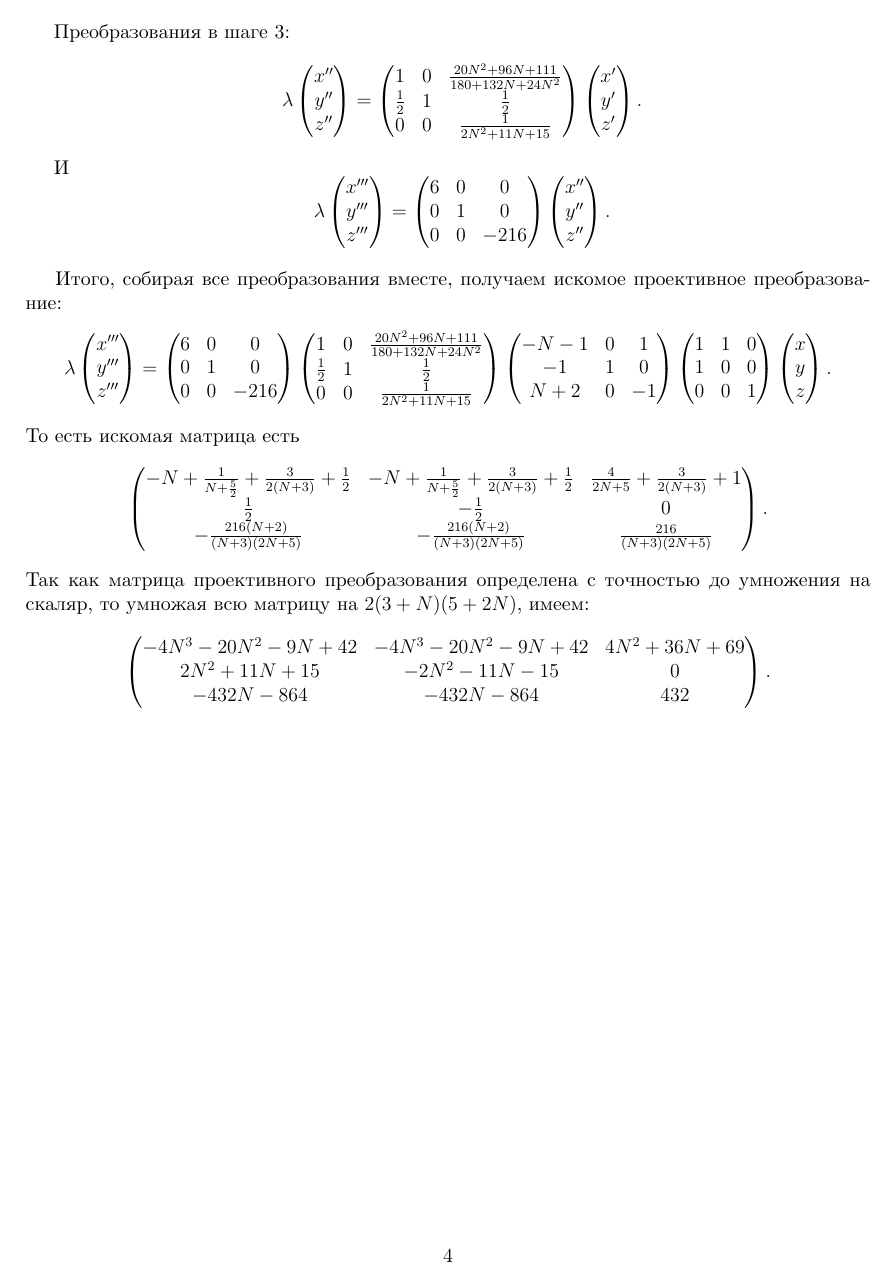
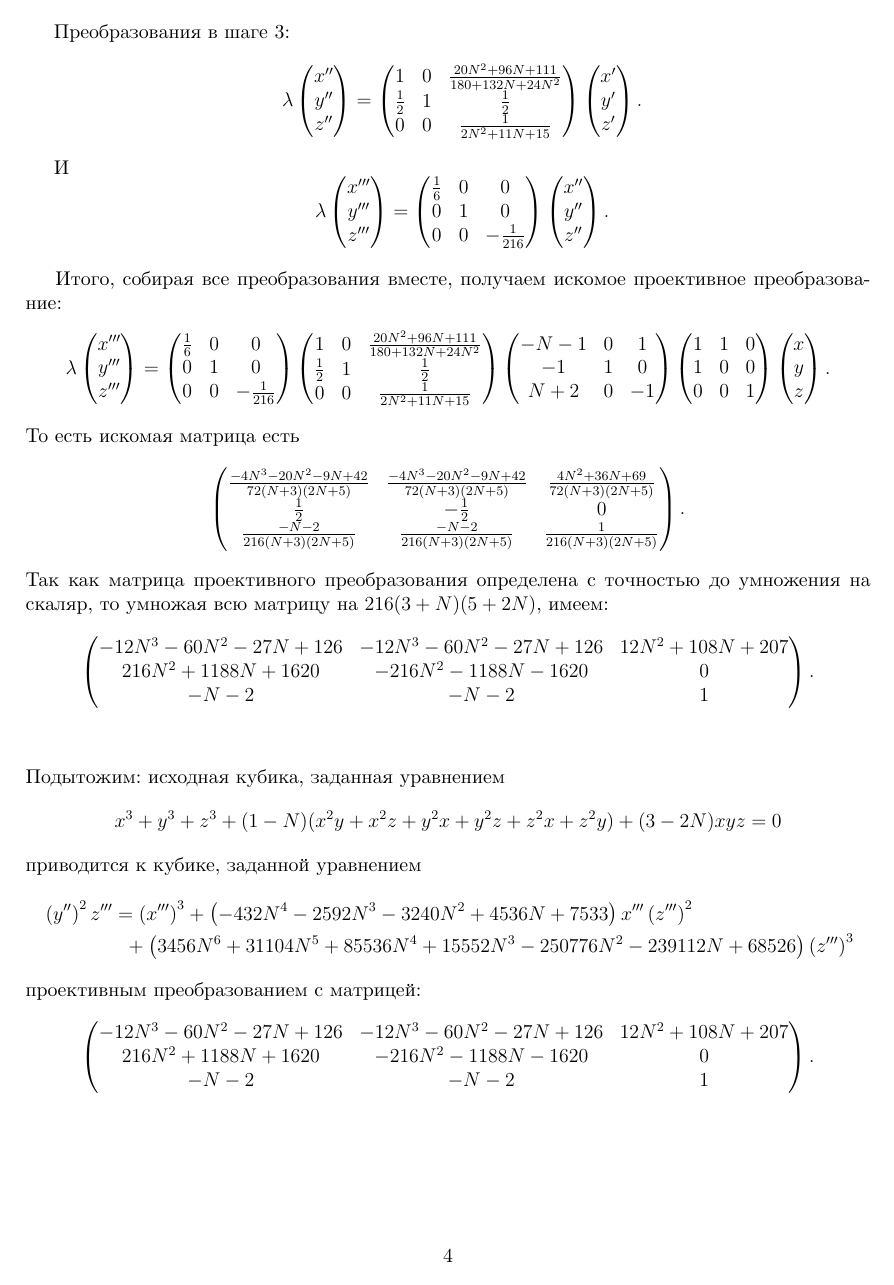
Before and after one commit to andreykaere/MathPrac, a LaTeX document (paper/main.tex): page 4 of 4. Compiled offline with XeLaTeX.

Commit message:
fixed error in Weierstrass form

```diff
--- a/paper/main.tex
+++ b/paper/main.tex
@@ -380,9 +381,9 @@
             z''' \\
         \end{pmatrix} =
         \begin{pmatrix}
-            6 & 0 & 0 \\
+            \frac{1}{6} & 0 & 0 \\
             0 & 1 & 0 \\
-            0 & 0 & -216 \\
+            0 & 0 & -\frac{1}{216} \\
         \end{pmatrix}
         \begin{pmatrix}
             x'' \\
@@ -401,9 +402,9 @@
             z''' \\
         \end{pmatrix} =
         \begin{pmatrix}
-            6 & 0 & 0 \\
+            \frac{1}{6} & 0 & 0 \\
             0 & 1 & 0 \\
-            0 & 0 & -216 \\
+            0 & 0 & -\frac{1}{216} \\
         \end{pmatrix}
         \begin{pmatrix}
             1 & 0 & \frac{20 N^2 + 96 N + 111}{180 + 132 N + 24 N^2} \\
@@ -429,30 +430,49 @@
     То есть искомая матрица есть
     \[
     \begin{pmatrix}
-     -N + \frac{1}{N + \frac{5}{2}} + \frac{3}{2
-   (N + 3)} + \frac{1}{2} &
-   -N + \frac{1}{N + \frac{5}{2}} + \frac{3}{2
-   (N + 3)} + \frac{1}{2} & \frac{4}{2 N + 5} + \frac{3}{2
-   (N + 3)} + 1 \\
- \frac{1}{2} & -\frac{1}{2} & 0 \\
- -\frac{216 (N + 2)}{(N + 3) (2 N + 5)} & -\frac{216
-   (N + 2)}{(N + 3) (2 N + 5)} & \frac{216}{(N + 3) (2 N + 5)}
-   \\
+        \frac{-4 N^3 - 20 N^2 - 9 N + 42}{72 (N + 3) (2 N + 5)} &
+        \frac{-4 N^3 - 20 N^2 - 9 N + 42}{72 (N + 3) (2 N + 5)} &
+        \frac{4 N^2 + 36 N + 69}{72 (N + 3) (2 N + 5)} \\
+        \frac{1}{2} &  -\frac{1}{2} & 0 \\
+        \frac{-N - 2}{216 (N + 3) (2 N + 5)} & \frac{-N - 2}{216
+        (N + 3) (2 N + 5)} & \frac{1}{216 (N + 3) (2 N + 5)} \\
     \end{pmatrix}
     .\]
     Так как матрица проективного преобразования определена с точностью до
-    умножения на скаляр, то умножая всю матрицу на \(2 (3 + N) (5 + 2 N)\),
+    умножения на скаляр, то умножая всю матрицу на \(216 (3 + N) (5 + 2 N)\),
     имеем:
     \[
     \begin{pmatrix}
-        -4 N^3 - 20 N^2 - 9 N + 42 & -4 N^3 - 20 N^2 - 9 N + 42 & 4 N^2 + 36 N + 69 \\
-        2 N^2 + 11 N + 15 &  -2 N^2 - 11 N - 15 & 0 \\
-        -432 N - 864 &  -432 N - 864 & 432 \\
+        -12 N^3 - 60 N^2 - 27 N + 126 &  -12 N^3 - 60 N^2 - 27 N + 126 &
+        12 N^2 + 108 N + 207 \\
+        216 N^2 + 1188 N + 1620 &  -216 N^2 - 1188 N - 1620 & 0 \\
+        -N - 2 &  -N - 2 & 1 \\
     \end{pmatrix}
     .\]
 
+    \bigskip
+    \bigskip
 
-
-
-
+    \noindent Подытожим: исходная кубика, заданная уравнением
+    \[
+    x^3 + y^3 + z^3 + (1 - N) (x^2 y + x^2 z + y^2 x + y^2 z + z^2 x + z^2 y) +
+    (3 - 2 N) x y z = 0
+    \]
+    приводится к кубике, заданной уравнением
+    \begin{multline*}
+        \left( y'' \right)^2 z''' = \left( x''' \right)^3  +  \left(-432 N^4
+        - 2592 N^3 - 3240 N^2 + 4536 N + 7533\right) x''' \left( z'''
+        \right)^2 \\
+        +  \left(3456 N^6 + 31104 N^5 + 85536 N^4 + 15552 N^3 -
+        250776 N^2 - 239112 N + 68526 \right) \left( z''' \right)^3
+    \end{multline*}
+    проективным преобразованием с матрицей:
+    \[
+    \begin{pmatrix}
+        -12 N^3 - 60 N^2 - 27 N + 126 &  -12 N^3 - 60 N^2 - 27 N + 126 &
+        12 N^2 + 108 N + 207 \\
+        216 N^2 + 1188 N + 1620 &  -216 N^2 - 1188 N - 1620 & 0 \\
+        -N - 2 &  -N - 2 & 1 \\
+    \end{pmatrix}
+    .\]
 \end{document}
```
Also changed, not shown: paper/main.pdf, paper/main.tex (3 more changed lines), 5 other files.
